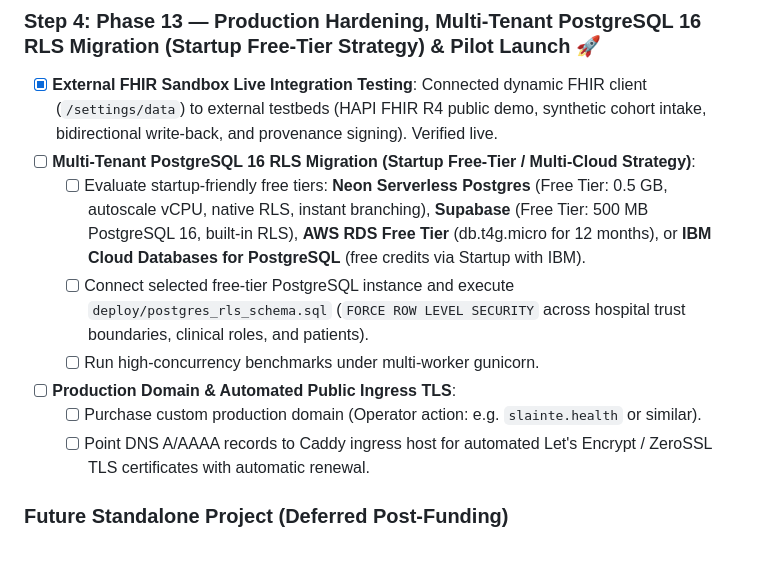
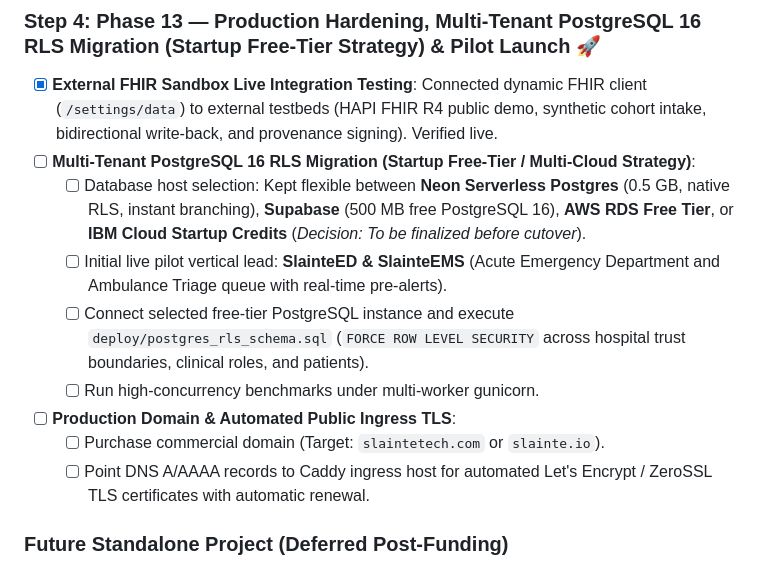
Before and after one commit to daveymason/SlainteEngine, a Markdown page: todo.md, the part around the change. Rendered like a GitHub page.

```diff
--- a/todo.md
+++ b/todo.md
@@ -152,11 +152,12 @@
 ### Step 4: Phase 13 — Production Hardening, Multi-Tenant PostgreSQL 16 RLS Migration (Startup Free-Tier Strategy) & Pilot Launch 🚀
 - [x] **External FHIR Sandbox Live Integration Testing**: Connected dynamic FHIR client (`/settings/data`) to external testbeds (HAPI FHIR R4 public demo, synthetic cohort intake, bidirectional write-back, and provenance signing). Verified live.
 - [ ] **Multi-Tenant PostgreSQL 16 RLS Migration (Startup Free-Tier / Multi-Cloud Strategy)**:
-  - [ ] Evaluate startup-friendly free tiers: **Neon Serverless Postgres** (Free Tier: 0.5 GB, autoscale vCPU, native RLS, instant branching), **Supabase** (Free Tier: 500 MB PostgreSQL 16, built-in RLS), **AWS RDS Free Tier** (db.t4g.micro for 12 months), or **IBM Cloud Databases for PostgreSQL** (free credits via Startup with IBM).
+  - [ ] Database host selection: Kept flexible between **Neon Serverless Postgres** (0.5 GB, native RLS, instant branching), **Supabase** (500 MB free PostgreSQL 16), **AWS RDS Free Tier**, or **IBM Cloud Startup Credits** (*Decision: To be finalized before cutover*).
+  - [ ] Initial live pilot vertical lead: **SlainteED & SlainteEMS** (Acute Emergency Department and Ambulance Triage queue with real-time pre-alerts).
   - [ ] Connect selected free-tier PostgreSQL instance and execute `deploy/postgres_rls_schema.sql` (`FORCE ROW LEVEL SECURITY` across hospital trust boundaries, clinical roles, and patients).
   - [ ] Run high-concurrency benchmarks under multi-worker gunicorn.
 - [ ] **Production Domain & Automated Public Ingress TLS**:
-  - [ ] Purchase custom production domain (Operator action: e.g. `slainte.health` or similar).
+  - [ ] Purchase commercial domain (Target: `slaintetech.com` or `slainte.io`).
   - [ ] Point DNS A/AAAA records to Caddy ingress host for automated Let's Encrypt / ZeroSSL TLS certificates with automatic renewal.
 
 ### Future Standalone Project (Deferred Post-Funding)
```
Also changed, not shown: frontend/docs/PROJECT-PLAN.md (+3 -2 lines).
